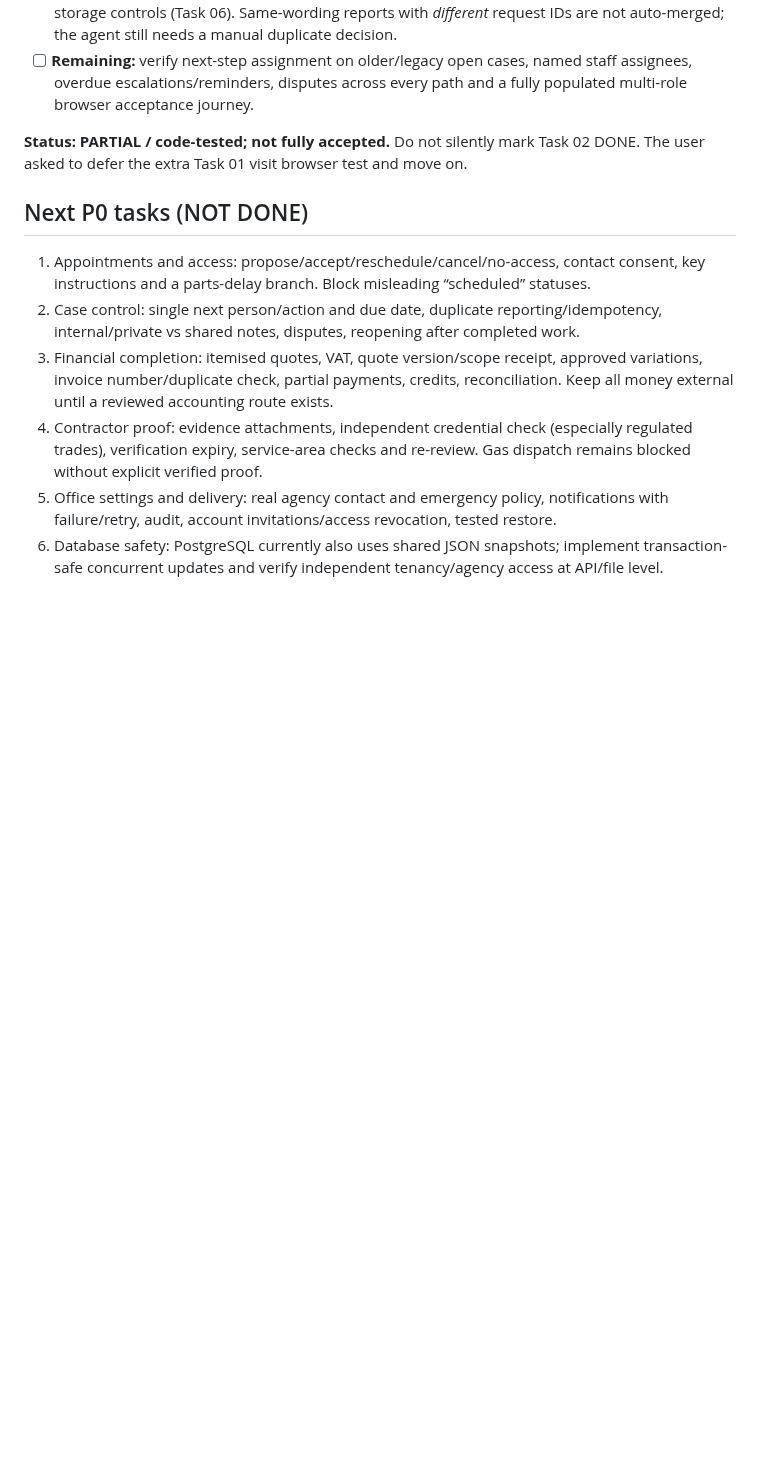
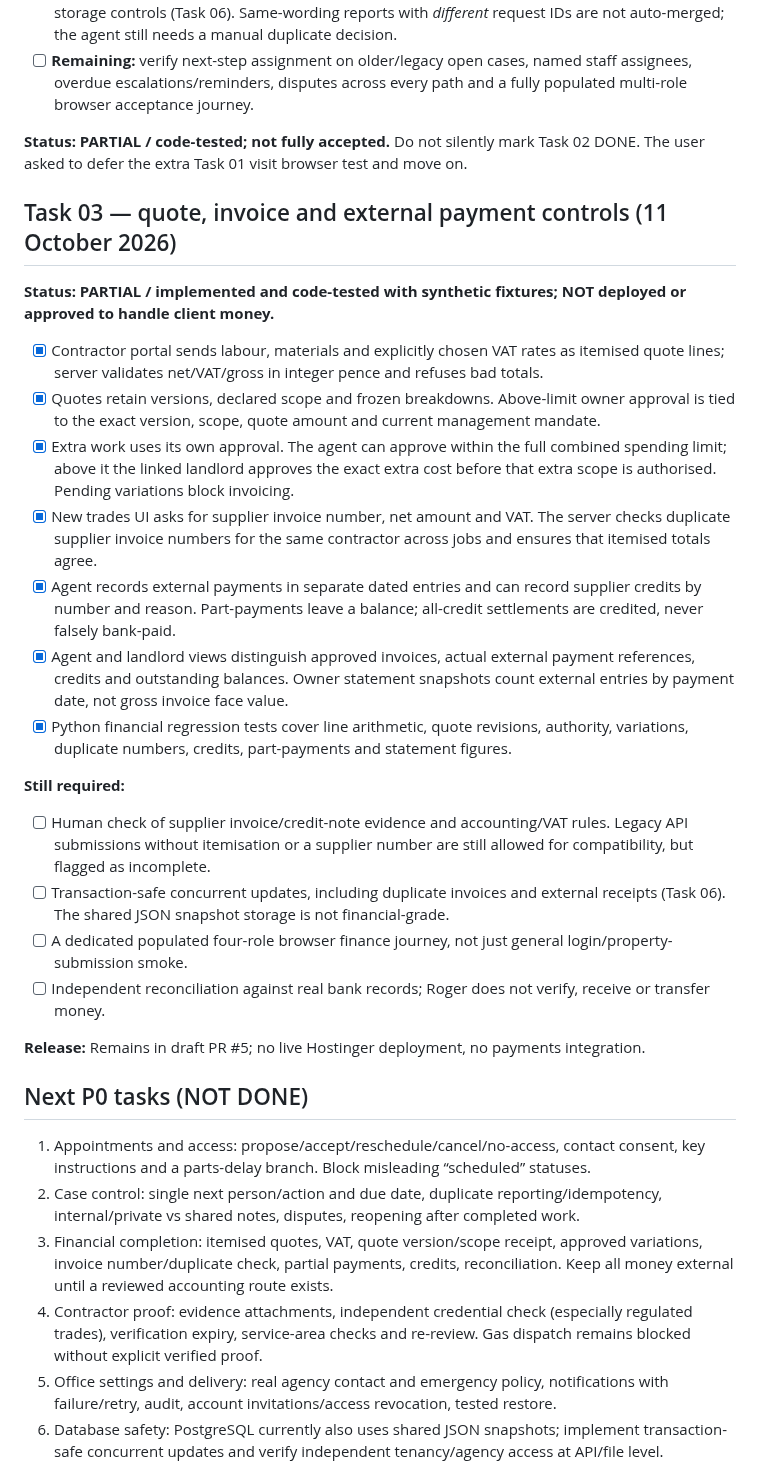
Before and after one commit to eon88/Roger, a Markdown page: docs/REPAIRS_PILOT_PROGRESS.md, the part around the change. Drawn GitHub-style; blank space fills up the shorter version.

Commit message:
docs(pilot): log Task 03 finance controls, passing tests and accounting acceptance gaps

```diff
--- a/docs/REPAIRS_PILOT_PROGRESS.md
+++ b/docs/REPAIRS_PILOT_PROGRESS.md
@@ -48,6 +48,27 @@ Focused England-first small-agency pilot. The repair process is built in stages
 
 **Status: PARTIAL / code-tested; not fully accepted.** Do not silently mark Task 02 DONE. The user asked to defer the extra Task 01 visit browser test and move on.
 
+## Task 03 — quote, invoice and external payment controls (11 October 2026)
+
+**Status: PARTIAL / implemented and code-tested with synthetic fixtures; NOT deployed or approved to handle client money.**
+
+- [x] Contractor portal sends labour, materials and explicitly chosen VAT rates as itemised quote lines; server validates net/VAT/gross in integer pence and refuses bad totals.
+- [x] Quotes retain versions, declared scope and frozen breakdowns. Above-limit owner approval is tied to the exact version, scope, quote amount and current management mandate.
+- [x] Extra work uses its own approval. The agent can approve within the full combined spending limit; above it the linked landlord approves the exact extra cost before that extra scope is authorised. Pending variations block invoicing.
+- [x] New trades UI asks for supplier invoice number, net amount and VAT. The server checks duplicate supplier invoice numbers for the same contractor across jobs and ensures that itemised totals agree.
+- [x] Agent records external payments in separate dated entries and can record supplier credits by number and reason. Part-payments leave a balance; all-credit settlements are credited, never falsely bank-paid.
+- [x] Agent and landlord views distinguish approved invoices, actual external payment references, credits and outstanding balances. Owner statement snapshots count external entries by payment date, not gross invoice face value.
+- [x] Python financial regression tests cover line arithmetic, quote revisions, authority, variations, duplicate numbers, credits, part-payments and statement figures.
+
+**Still required:**
+
+- [ ] Human check of supplier invoice/credit-note evidence and accounting/VAT rules. Legacy API submissions without itemisation or a supplier number are still allowed for compatibility, but flagged as incomplete.
+- [ ] Transaction-safe concurrent updates, including duplicate invoices and external receipts (Task 06). The shared JSON snapshot storage is not financial-grade.
+- [ ] A dedicated populated four-role browser finance journey, not just general login/property-submission smoke.
+- [ ] Independent reconciliation against real bank records; Roger does not verify, receive or transfer money.
+
+**Release:** Remains in draft PR #5; no live Hostinger deployment, no payments integration.
+
 ## Next P0 tasks (NOT DONE)
 1. Appointments and access: propose/accept/reschedule/cancel/no-access, contact consent, key instructions and a parts-delay branch. Block misleading “scheduled” statuses.
 2. Case control: single next person/action and due date, duplicate reporting/idempotency, internal/private vs shared notes, disputes, reopening after completed work.
```
